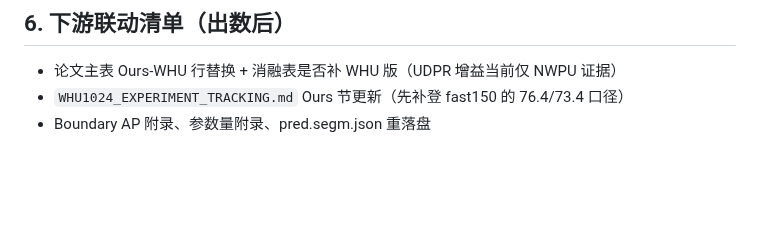
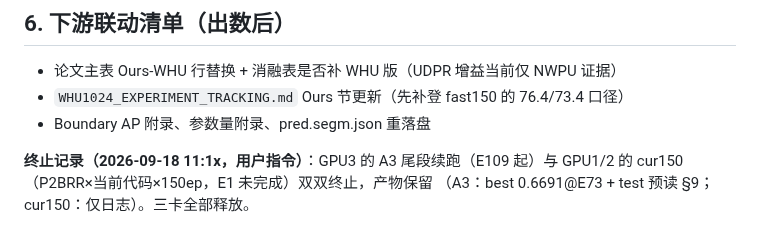
Before and after one commit to Wangcheng238686/new, a Markdown page: portable_sam2_explicit_coarse/docs/whu1024_a3_full_run_protocol.md, the part around the change. Rendered like a GitHub page; blank space fills up the shorter version.

Commit message:
docs(protocol): 用户指令终止A3尾段与cur150双实验——产物保留,三卡释放

```diff
--- a/portable_sam2_explicit_coarse/docs/whu1024_a3_full_run_protocol.md
+++ b/portable_sam2_explicit_coarse/docs/whu1024_a3_full_run_protocol.md
@@ -212,3 +212,7 @@ e98 −0.012、A3-E73 −0.025。§8 中"+0.034 口径 → test≈0.697"的外
 - 论文主表 Ours-WHU 行替换 + 消融表是否补 WHU 版（UDPR 增益当前仅 NWPU 证据）
 - `WHU1024_EXPERIMENT_TRACKING.md` Ours 节更新（先补登 fast150 的 76.4/73.4 口径）
 - Boundary AP 附录、参数量附录、pred.segm.json 重落盘
+
+**终止记录（2026-09-18 11:1x，用户指令）**：GPU3 的 A3 尾段续跑（E109 起）与
+GPU1/2 的 cur150（P2BRR×当前代码×150ep，E1 未完成）双双终止，产物保留
+（A3：best 0.6691@E73 + test 预读 §9；cur150：仅日志）。三卡全部释放。
```
